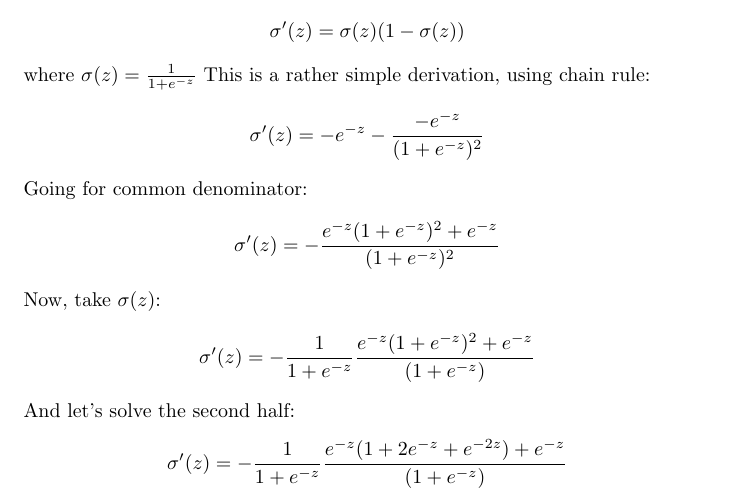
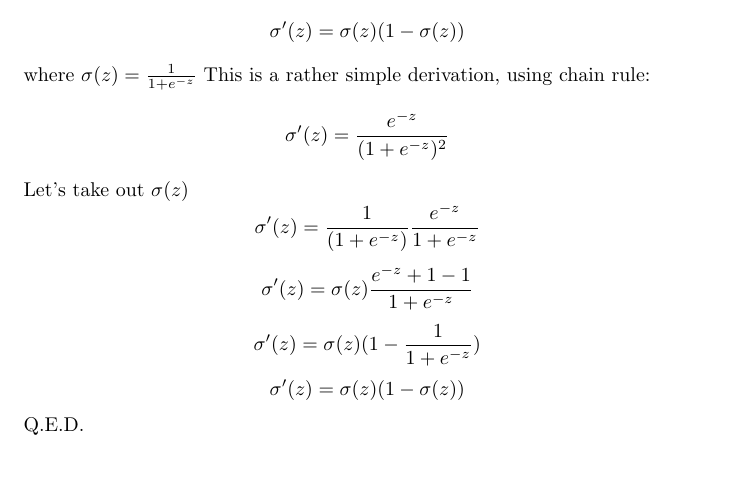
Before and after one commit to Loiisso/Study, a LaTeX document (NeuralNetworks/chap_3_theory/chap_3_theory.tex): part of page 2 of 2, cut so that both start at the same text, the shorter picture padded with empty space. Compiled offline with pdfLaTeX.

Commit message:
solve sigmoid example

```diff
--- a/NeuralNetworks/chap_3_theory/chap_3_theory.tex
+++ b/NeuralNetworks/chap_3_theory/chap_3_theory.tex
@@ -21,11 +21,11 @@ We want to prove that:
 $$\sigma'(z) = \sigma(z)(1 - \sigma(z))$$
 where $\sigma(z) = \frac{1}{1+e^{-z}}$
 This is a rather simple derivation, using chain rule:
-$$\sigma'(z) = -e^{-z} -\frac{-e^{-z}}{(1 + e^{-z})^2}$$
-Going for common denominator:
-$$\sigma'(z) = - \frac{e^{-z}(1 + e^{-z})^2 + e^{-z}}{(1+e^{-z})^2}$$
-Now, take $\sigma(z)$:
-$$\sigma'(z) = - \frac{1}{1+e^{-z}}\frac{e^{-z}(1 + e^{-z})^2 + e^{-z}}{(1+e^{-z})}$$
-And let's solve the second half:
-$$\sigma'(z) = - \frac{1}{1+e^{-z}}\frac{e^{-z}(1 + 2e^{-z} + e^{-2z}) + e^{-z}}{(1+e^{-z})}$$
+$$\sigma'(z) = \frac{e^{-z}}{(1 + e^{-z})^2}$$
+Let's take out $\sigma(z)$
+$$\sigma'(z) = \frac{1}{(1 + e^{-z})}\frac{e^{-z}}{1+e^{-z}}$$
+$$\sigma'(z) = \sigma(z)\frac{e^{-z} + 1 - 1}{1+e^{-z}}$$
+$$\sigma'(z) = \sigma(z)(1 - \frac{1}{1+e^{-z}})$$
+$$\sigma'(z) = \sigma(z)(1 - \sigma(z))$$
+Q.E.D.
 \end{document}
```
